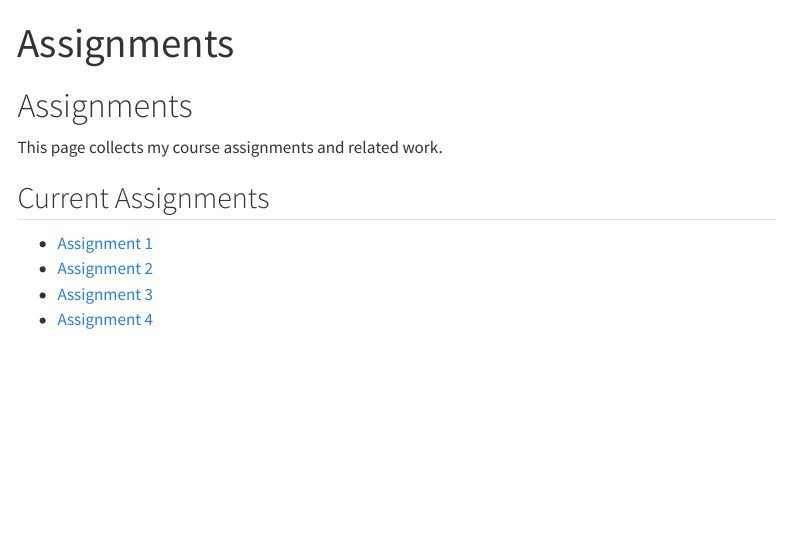
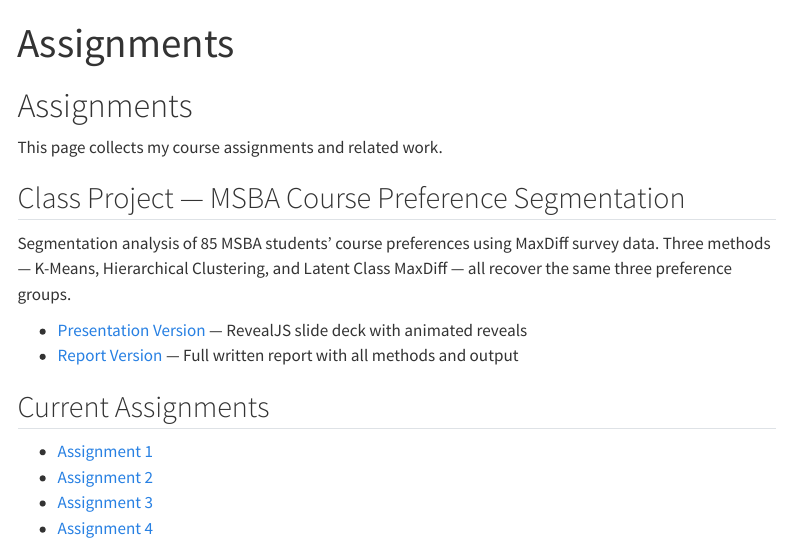
Before and after one commit to rsm-b5hsu/quarto_website, a Quarto document (assignment.qmd): the page in a window 1100 px wide, from its top. Rendered offline with R 4.5, knitr and Pandoc in place of Quarto, with nearby package versions; menus at the side of the page are left out.

Commit message:
Add class project: MSBA course preference segmentation
Adds presentation_version (RevealJS slide deck) and report_version
(full written report) covering K-Means, Hierarchical, and Latent Class
MaxDiff segmentation of 85 MSBA students' course preferences.

Co-Authored-By: Claude Sonnet 4.6 <noreply@anthropic.com>

```diff
--- a/assignment.qmd
+++ b/assignment.qmd
@@ -6,6 +6,13 @@ title: "Assignments"
 
 This page collects my course assignments and related work.
 
+## Class Project — MSBA Course Preference Segmentation
+
+Segmentation analysis of 85 MSBA students' course preferences using MaxDiff survey data. Three methods — K-Means, Hierarchical Clustering, and Latent Class MaxDiff — all recover the same three preference groups.
+
+- [Presentation Version](assignment_files/class_project/presentation_version.html) — RevealJS slide deck with animated reveals
+- [Report Version](assignment_files/class_project/report_version.html) — Full written report with all methods and output
+
 ## Current Assignments
 
 - [Assignment 1](assignment_files/hw1/index.html)
```
Also changed, not shown: docs/search.json, 9 other files.
